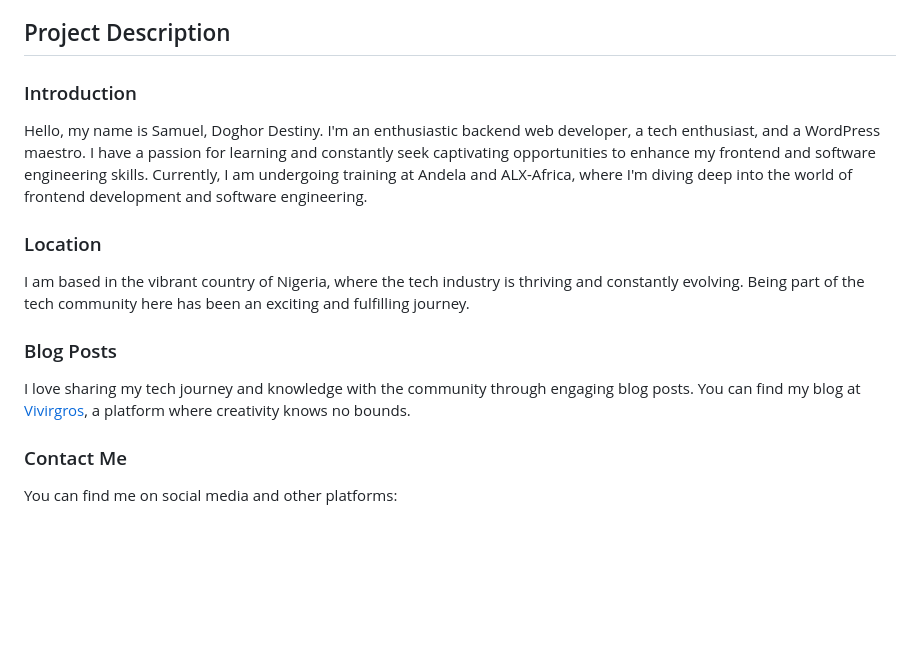
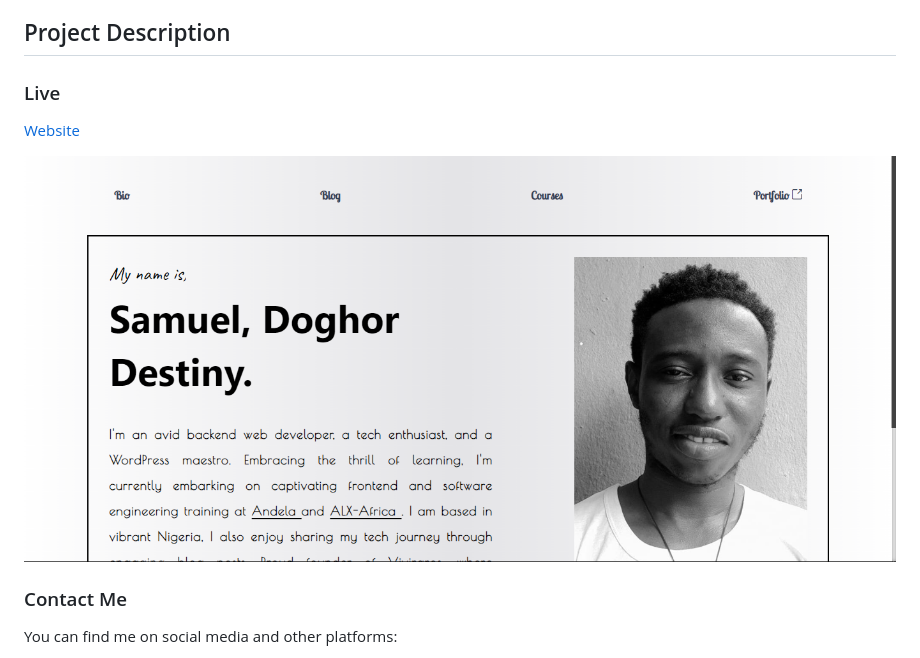
Before and after one commit to samdoghor/samdoghor.com, a Markdown page: README.md, the part around the change. Rendered like a GitHub page; pictures changed too: src/assets/images/portfolio.png (added); blank space fills up the shorter version.

```diff
--- a/README.md
+++ b/README.md
@@ -14,17 +14,11 @@ We recommend the following IDE setup for the best development experience:
 
 ## Project Description
 
-### Introduction
+### Live
 
-Hello, my name is Samuel, Doghor Destiny. I'm an enthusiastic backend web developer, a tech enthusiast, and a WordPress maestro. I have a passion for learning and constantly seek captivating opportunities to enhance my frontend and software engineering skills. Currently, I am undergoing training at Andela and ALX-Africa, where I'm diving deep into the world of frontend development and software engineering.
+[Website](https://app.samdoghor.com)
 
-### Location
-
-I am based in the vibrant country of Nigeria, where the tech industry is thriving and constantly evolving. Being part of the tech community here has been an exciting and fulfilling journey.
-
-### Blog Posts
-
-I love sharing my tech journey and knowledge with the community through engaging blog posts. You can find my blog at [Vivirgros](https://vivirgros.com/), a platform where creativity knows no bounds.
+![Website](src/assets/images/portfolio.png)
 
 ### Contact Me
 
```
Also changed, not shown: 11 other files.
